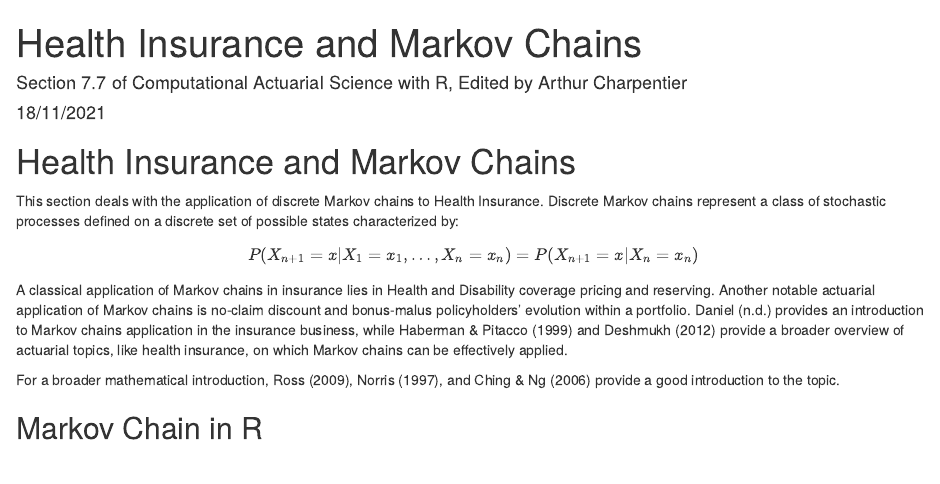
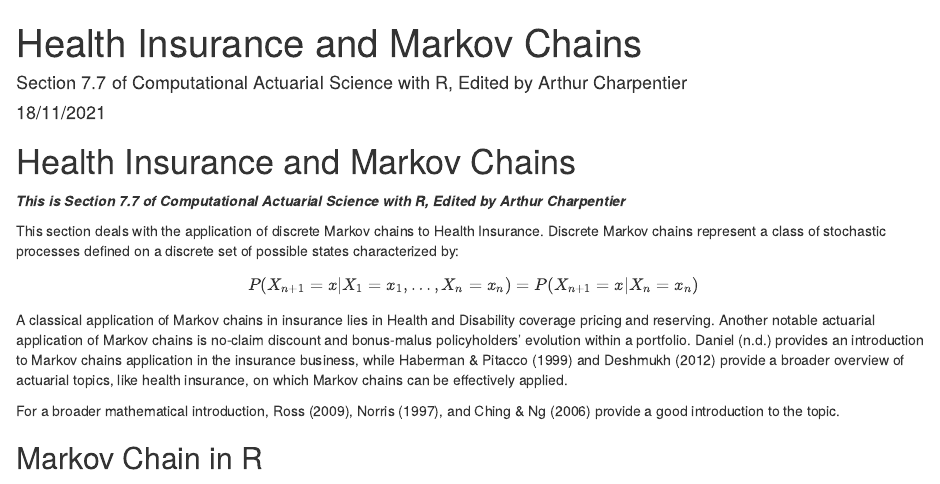
Before and after one commit to sfcalcetero/STA2535, an R Markdown document (STA2535TUT10.Rmd): the page in a window 1100 px wide, from its top. Rendered offline with R 4.5, knitr and Pandoc, with nearby package versions; code that draws random numbers runs with fixed seeds of ours.

Commit message:
Update STA2535TUT10.Rmd

````diff
--- a/STA2535TUT10.Rmd
+++ b/STA2535TUT10.Rmd
@@ -11,6 +11,8 @@ knitr::opts_chunk$set(echo = TRUE)
 
 ```
 # Health Insurance and Markov Chains
+
+***This is Section 7.7 of Computational Actuarial Science with R, Edited by Arthur Charpentier***
 
 This section deals with the application of discrete Markov chains to Health Insurance. Discrete Markov chains represent a class of stochastic processes defined on a discrete set of possible states characterized by:
 
````
